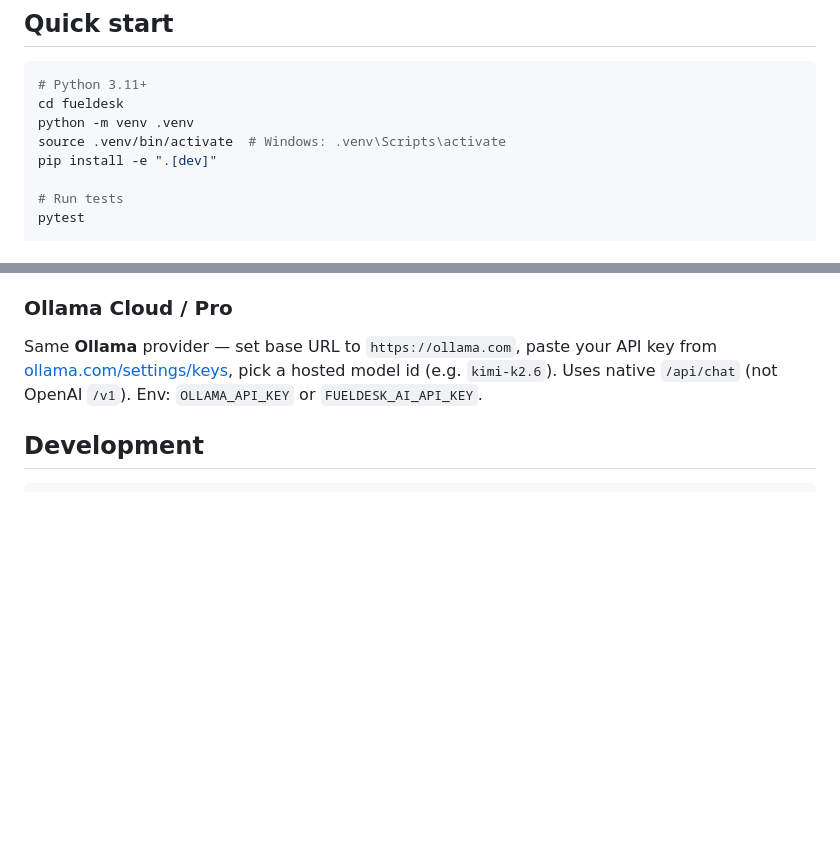
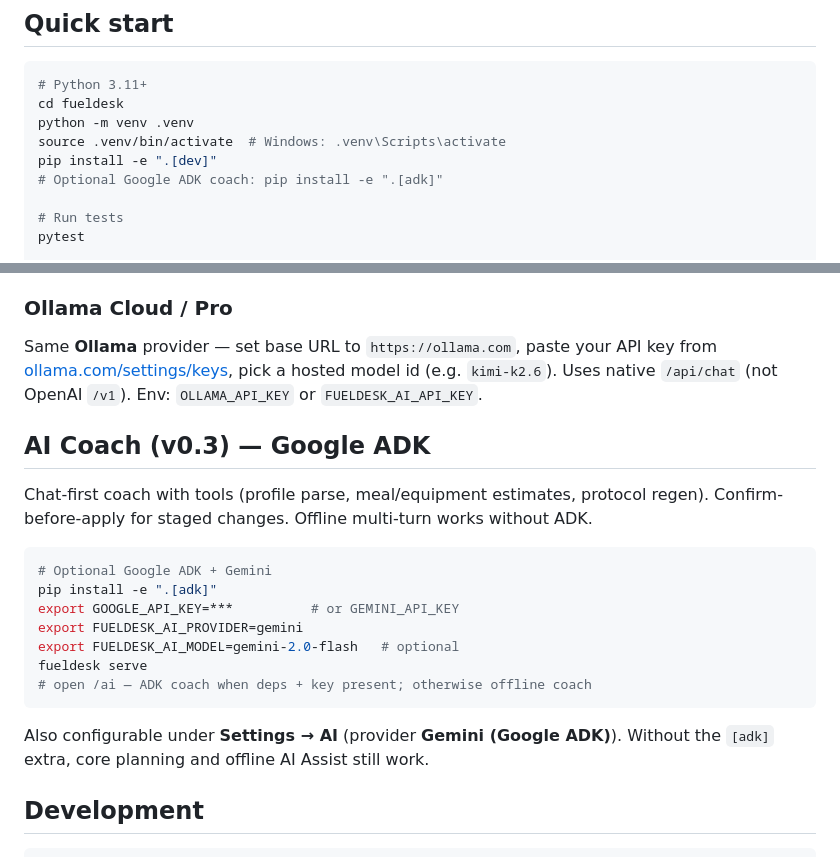
Before and after one commit to gowtham980/fueldesk, a Markdown page: README.md, 2 parts joined by grey strips. Drawn GitHub-style; blank space fills up the shorter version.

Commit message:
docs: document pip install -e ".[adk]" for Google ADK coach
Tester R1 medium fix — README now matches Settings/ROADMAP ADK install path.

````diff
--- a/README.md
+++ b/README.md
@@ -35,6 +35,7 @@ cd fueldesk
 python -m venv .venv
 source .venv/bin/activate  # Windows: .venv\Scripts\activate
 pip install -e ".[dev]"
+# Optional Google ADK coach: pip install -e ".[adk]"
 
 # Run tests
 pytest
@@ -122,6 +123,26 @@ Or configure under **Settings** (stored in SQLite; never commit keys). Remote fa
 ### Ollama Cloud / Pro
 Same **Ollama** provider — set base URL to `https://ollama.com`, paste your API key from [ollama.com/settings/keys](https://ollama.com/settings/keys), pick a hosted model id (e.g. `kimi-k2.6`). Uses native `/api/chat` (not OpenAI `/v1`). Env: `OLLAMA_API_KEY` or `FUELDESK_AI_API_KEY`.
 
+
+
+## AI Coach (v0.3) — Google ADK
+
+Chat-first coach with tools (profile parse, meal/equipment estimates, protocol regen).
+Confirm-before-apply for staged changes. Offline multi-turn works without ADK.
+
+```bash
+# Optional Google ADK + Gemini
+pip install -e ".[adk]"
+export GOOGLE_API_KEY=***          # or GEMINI_API_KEY
+export FUELDESK_AI_PROVIDER=gemini
+export FUELDESK_AI_MODEL=gemini-2.0-flash   # optional
+fueldesk serve
+# open /ai — ADK coach when deps + key present; otherwise offline coach
+```
+
+Also configurable under **Settings → AI** (provider **Gemini (Google ADK)**).
+Without the `[adk]` extra, core planning and offline AI Assist still work.
+
 ## Development
 
 ```bash
````
